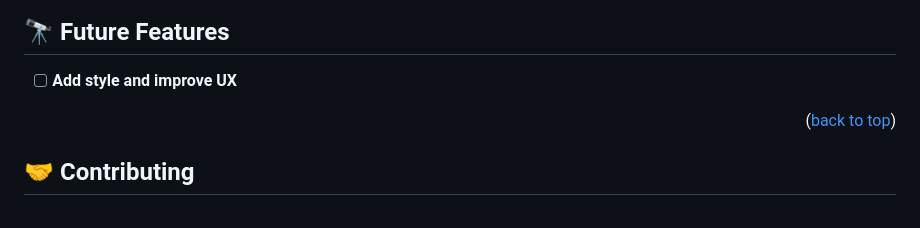
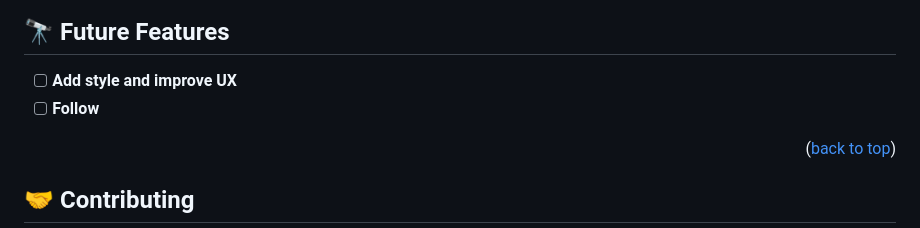
Before and after one commit to rbreva/BlogApp, a Markdown page: README.md, the part around the change. Rendered like a GitHub page.

```diff
--- a/README.md
+++ b/README.md
@@ -133,6 +133,7 @@ rails server
 ## 🔭 Future Features <a name="future-features"></a>
 
 - [ ] **Add style and improve UX**
+- [ ] **Follow**
 
 <p align="right">(<a href="#readme-top">back to top</a>)</p>
 
```
